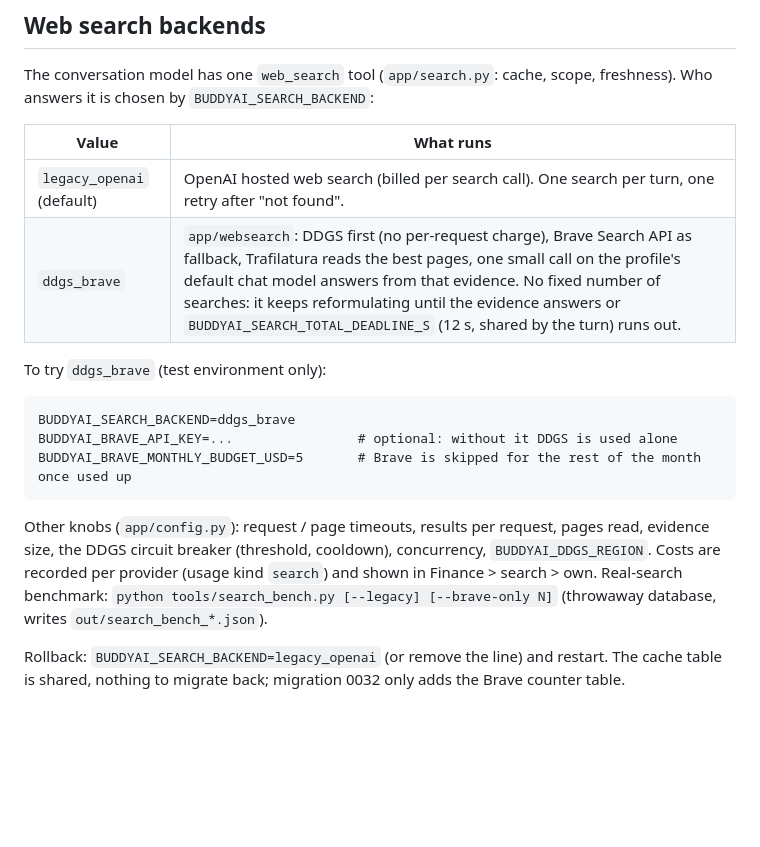
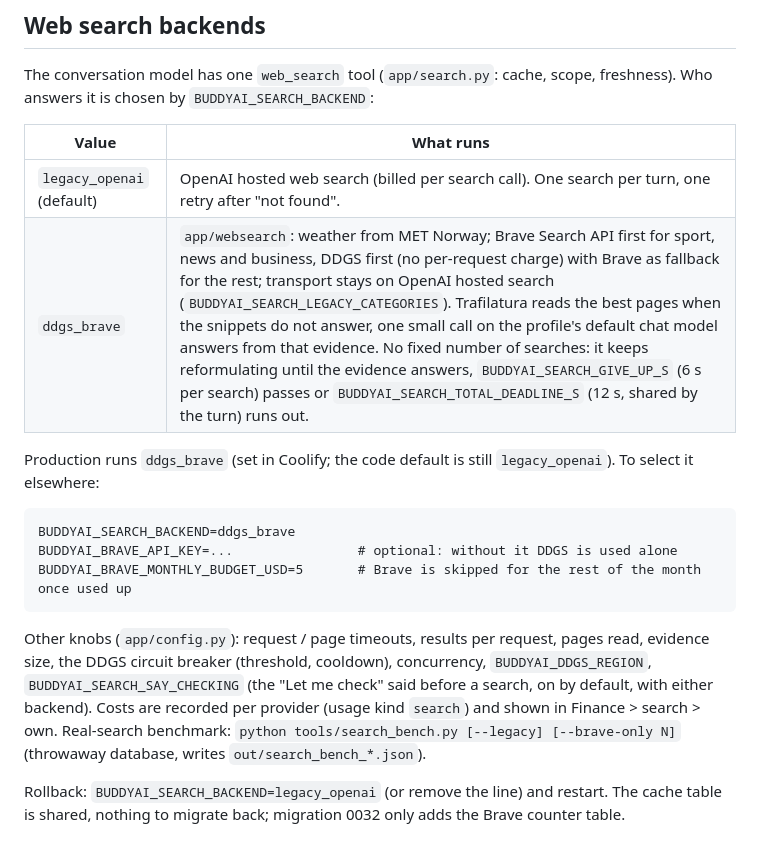
Before and after one commit to danieliancu/buddyAI, a Markdown page: server/README.md, the part around the change. Drawn GitHub-style; blank space fills up the shorter version.

Commit message:
Web search docs: status of 4 November, B1 follow-up closed, resume section and README order of providers corrected

````diff
--- a/server/README.md
+++ b/server/README.md
@@ -61,9 +61,9 @@ is chosen by `BUDDYAI_SEARCH_BACKEND`:
 | Value | What runs |
 |---|---|
 | `legacy_openai` (default) | OpenAI hosted web search (billed per search call). One search per turn, one retry after "not found". |
-| `ddgs_brave` | `app/websearch`: DDGS first (no per-request charge), Brave Search API as fallback, Trafilatura reads the best pages, one small call on the profile's default chat model answers from that evidence. No fixed number of searches: it keeps reformulating until the evidence answers or `BUDDYAI_SEARCH_TOTAL_DEADLINE_S` (12 s, shared by the turn) runs out. |
+| `ddgs_brave` | `app/websearch`: weather from MET Norway; Brave Search API first for sport, news and business, DDGS first (no per-request charge) with Brave as fallback for the rest; transport stays on OpenAI hosted search (`BUDDYAI_SEARCH_LEGACY_CATEGORIES`). Trafilatura reads the best pages when the snippets do not answer, one small call on the profile's default chat model answers from that evidence. No fixed number of searches: it keeps reformulating until the evidence answers, `BUDDYAI_SEARCH_GIVE_UP_S` (6 s per search) passes or `BUDDYAI_SEARCH_TOTAL_DEADLINE_S` (12 s, shared by the turn) runs out. |
 
-To try `ddgs_brave` (test environment only):
+Production runs `ddgs_brave` (set in Coolify; the code default is still `legacy_openai`). To select it elsewhere:
 
 ```
 BUDDYAI_SEARCH_BACKEND=ddgs_brave
@@ -72,7 +72,8 @@ BUDDYAI_BRAVE_MONTHLY_BUDGET_USD=5       # Brave is skipped for the rest of the
 ```
 
 Other knobs (`app/config.py`): request / page timeouts, results per request, pages read, evidence size, the DDGS
-circuit breaker (threshold, cooldown), concurrency, `BUDDYAI_DDGS_REGION`. Costs are recorded per provider
+circuit breaker (threshold, cooldown), concurrency, `BUDDYAI_DDGS_REGION`, `BUDDYAI_SEARCH_SAY_CHECKING` (the
+"Let me check" said before a search, on by default, with either backend). Costs are recorded per provider
 (usage kind `search`) and shown in Finance > search > own. Real-search benchmark: `python tools/search_bench.py
 [--legacy] [--brave-only N]` (throwaway database, writes `out/search_bench_*.json`).
 
````
Also changed, not shown: websearch-todo.md (+69 -14 lines).
